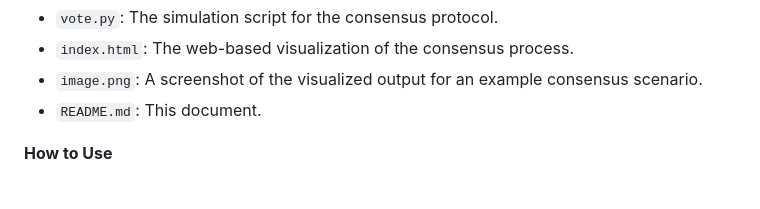
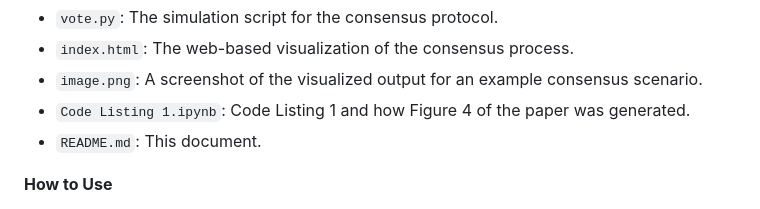
Before and after one commit to WaterandCola/validated-strong-consensus, a Markdown page: README.md, the part around the change. Rendered like a GitHub page.

```diff
--- a/README.md
+++ b/README.md
@@ -10,6 +10,7 @@ The nodes will vote as fast as they can (when collected N-f votes from the last
 - `vote.py`: The simulation script for the consensus protocol.
 - `index.html`: The web-based visualization of the consensus process.
 - `image.png`: A screenshot of the visualized output for an example consensus scenario.
+- `Code Listing 1.ipynb`: Code Listing 1 and how Figure 4 of the paper was generated.
 - `README.md`: This document.
 
  **How to Use**
```
